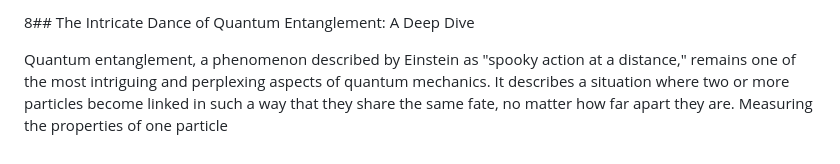
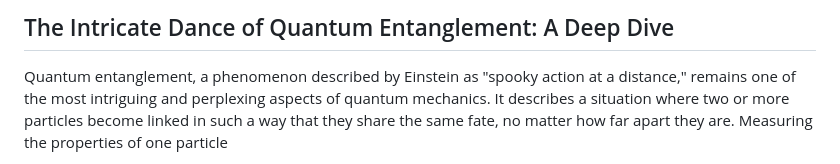
Before and after one commit to shekaru-coder/shekaru-coder.github.io, a Markdown page: README.md, the part around the change. Drawn GitHub-style.

```diff
--- a/README.md
+++ b/README.md
@@ -1,4 +1,4 @@
-8## The Intricate Dance of Quantum Entanglement: A Deep Dive
+## The Intricate Dance of Quantum Entanglement: A Deep Dive
 
 Quantum entanglement, a phenomenon described by Einstein as <span style="color:red;">"spooky action at a distance,"</span> remains one of the most intriguing and perplexing aspects of quantum mechanics.  It describes a situation where two or more particles become linked in such a way that they share the same fate, no matter how far apart they are.  Measuring the properties of one particle
 
```
